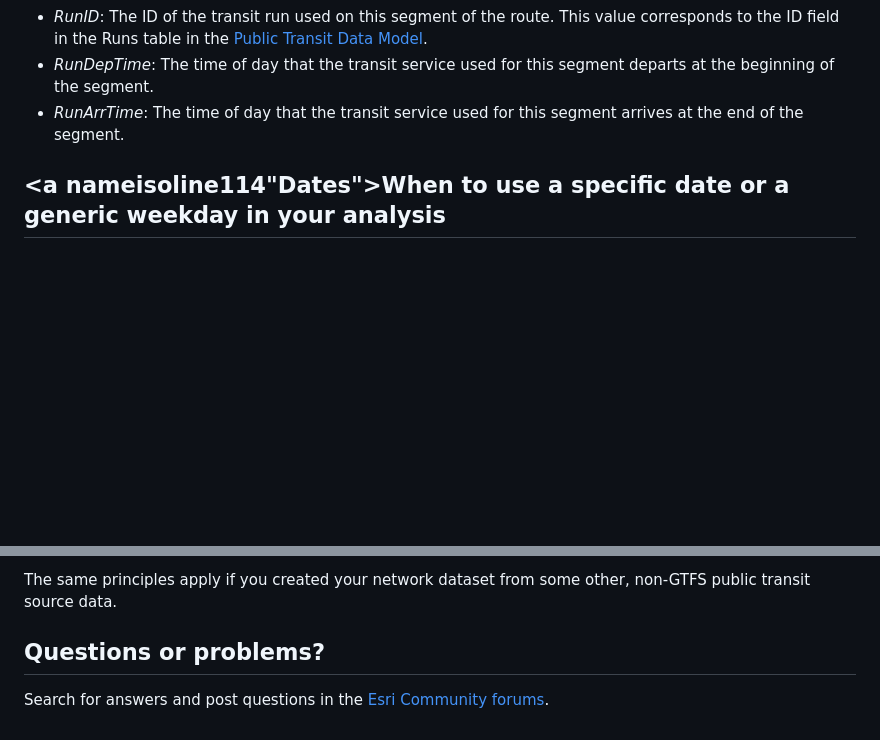
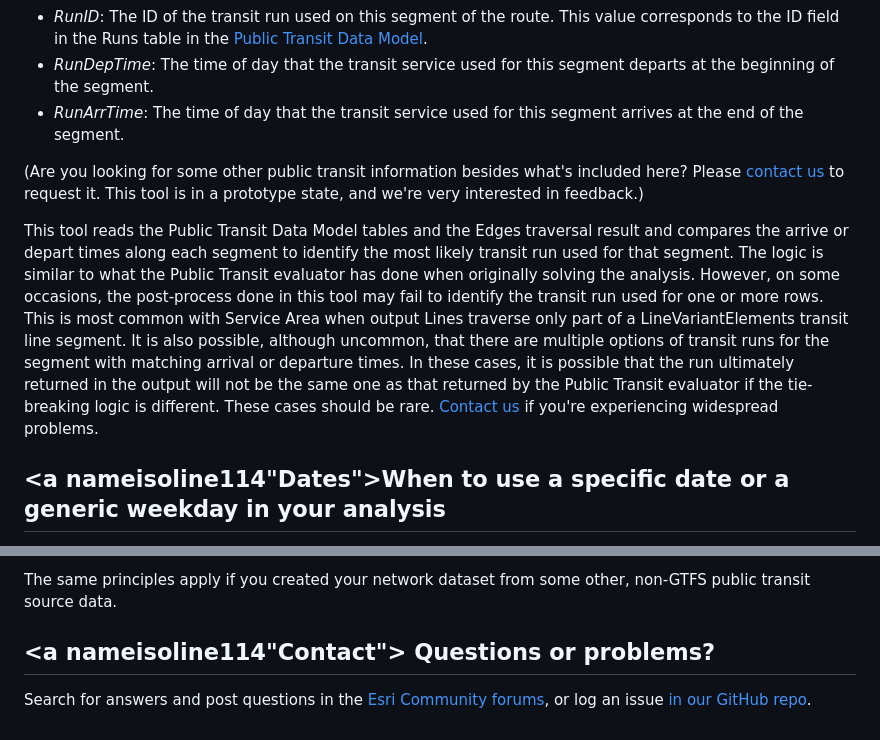
Before and after one commit to isoline114/public-transit-tools, a Markdown page: transit-network-analysis-tools/UsersGuide.md, 2 parts joined by grey strips. Rendered like a GitHub page; blank space fills up the shorter version.

Commit message:
Add a bit more info about potential error conditions in CTSFWT

```diff
--- a/transit-network-analysis-tools/UsersGuide.md
+++ b/transit-network-analysis-tools/UsersGuide.md
@@ -373,6 +373,10 @@ This tool populates some additional fields on the Edges output:
 - *RunDepTime*: The time of day that the transit service used for this segment departs at the beginning of the segment.
 - *RunArrTime*: The time of day that the transit service used for this segment arrives at the end of the segment.
 
+(Are you looking for some other public transit information besides what's included here?  Please [contact us](#Contact) to request it.  This tool is in a prototype state, and we're very interested in feedback.)
+
+This tool reads the Public Transit Data Model tables and the Edges traversal result and compares the arrive or depart times along each segment to identify the most likely transit run used for that segment.  The logic is similar to what the Public Transit evaluator has done when originally solving the analysis.  However, on some occasions, the post-process done in this tool may fail to identify the transit run used for one or more rows.  This is most common with Service Area when output Lines traverse only part of a LineVariantElements transit line segment.  It is also possible, although uncommon, that there are multiple options of transit runs for the segment with matching arrival or departure times.  In these cases, it is possible that the run ultimately returned in the output will not be the same one as that returned by the Public Transit evaluator if the tie-breaking logic is different.  These cases should be rare.  [Contact us](#Contact) if you're experiencing widespread problems.
+
 
 ## <a nameisoline114"Dates"></a>When to use a specific date or a generic weekday in your analysis
 
@@ -386,5 +390,5 @@ Inside the calendar.txt file, the weekday fields (monday, tuesday, etc.) define
 
 The same principles apply if you created your network dataset from some other, non-GTFS public transit source data.
 
-## Questions or problems?
-Search for answers and post questions in the [Esri Community forums](https://community.esri.com/t5/public-transit-questions/bd-p/public-transit-questions).
+## <a nameisoline114"Contact"></a> Questions or problems?
+Search for answers and post questions in the [Esri Community forums](https://community.esri.com/t5/public-transit-questions/bd-p/public-transit-questions), or log an issue [in our GitHub repo](https://github.com/Esri/public-transit-tools/issues).
```
